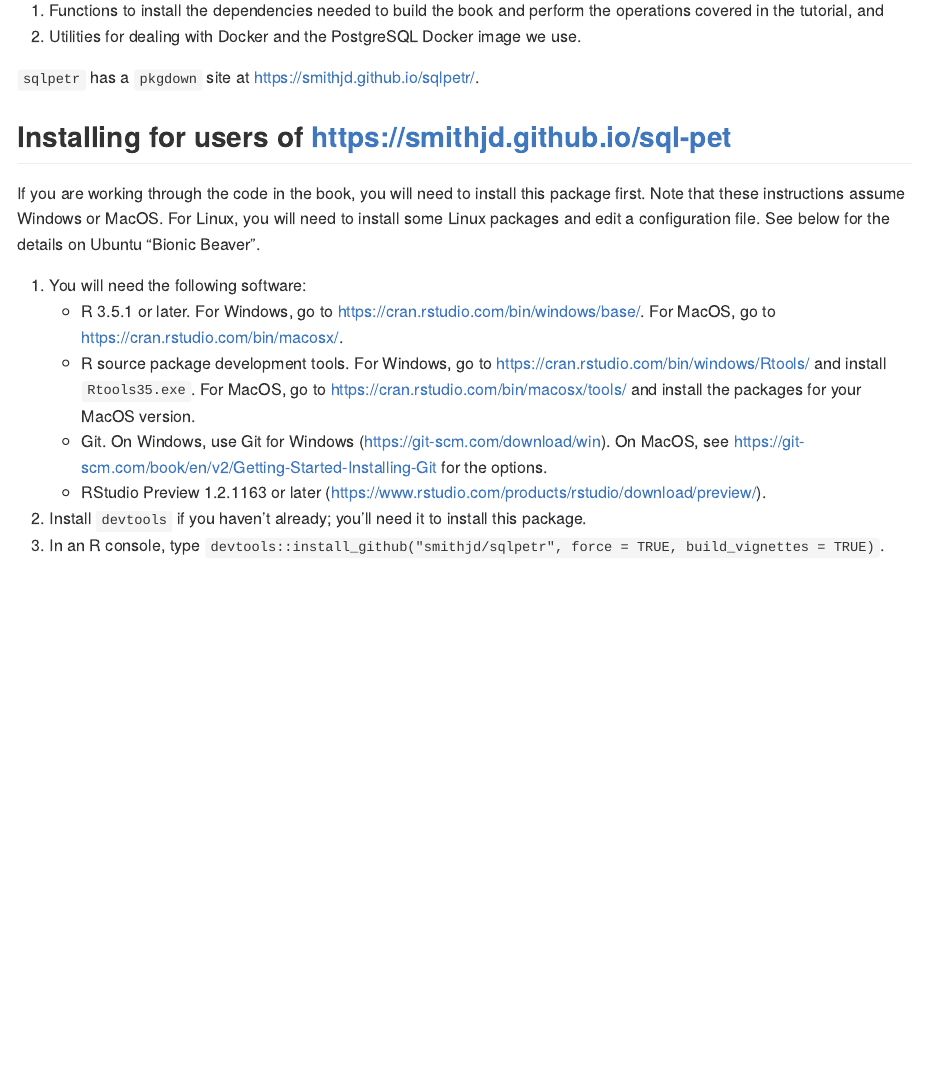
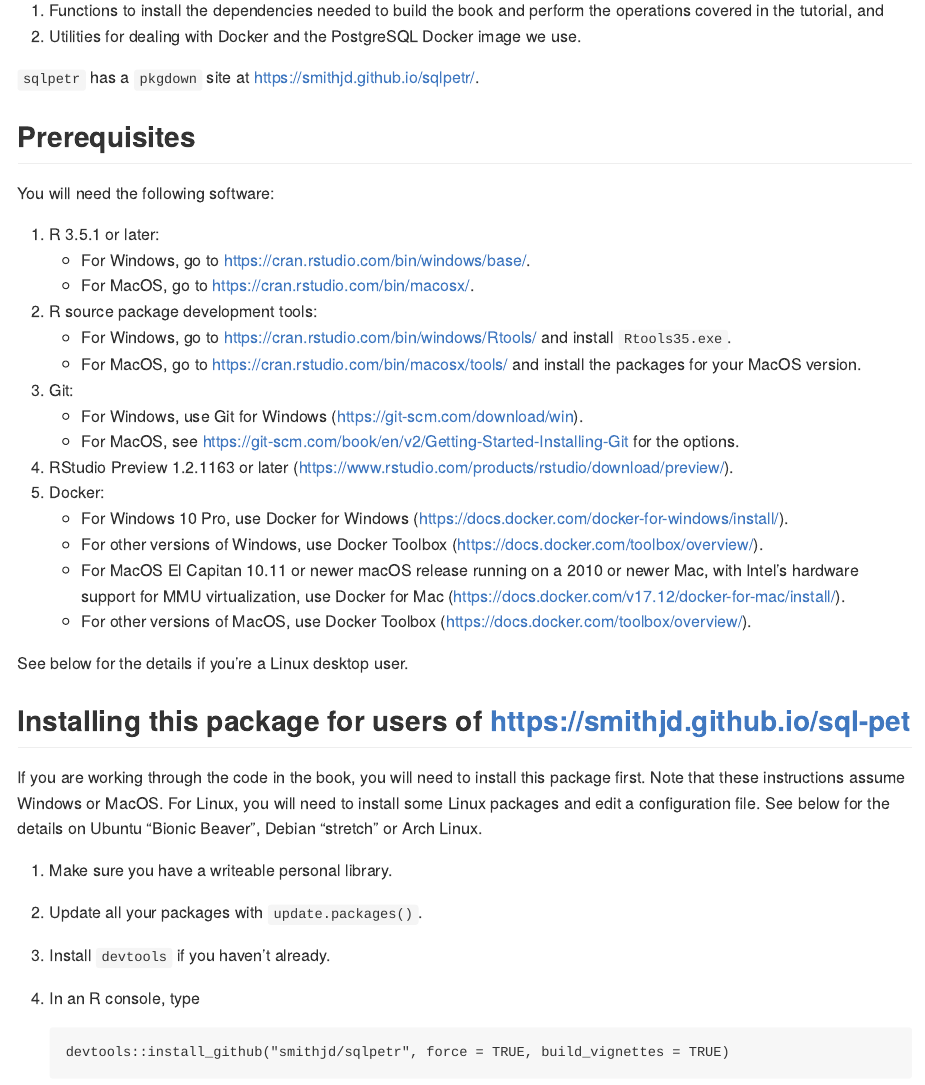
Before and after one commit to smithjd/sqlpetr, an R Markdown document (README.Rmd): the page in a window 1100 px wide, from 250 px down. The pictures show the output file README.md that the author committed with the source, drawn offline in the style of GitHub.

Commit message:
Windows / Mac doc updates

````diff
--- a/README.Rmd
+++ b/README.Rmd
@@ -15,17 +15,38 @@
 
 `sqlpetr` has a `pkgdown` site at <https://smithjd.github.io/sqlpetr/>.
 
-## Installing for users of <https://smithjd.github.io/sql-pet>
-If you are working through the code in the book, you will need to install this package first. Note that these instructions assume Windows or MacOS. For Linux, you will need to install some Linux packages and edit a configuration file. See below for the details on Ubuntu "Bionic Beaver".
+## Prerequisites
+You will need the following software:
 
-1. You will need the following software:
-    * R 3.5.1 or later. For Windows, go to <https://cran.rstudio.com/bin/windows/base/>. For MacOS, go to <https://cran.rstudio.com/bin/macosx/>.
-    * R source package development tools. For Windows, go to <https://cran.rstudio.com/bin/windows/Rtools/> and install `Rtools35.exe`. For MacOS, go to <https://cran.rstudio.com/bin/macosx/tools/> and install the packages for your MacOS version.
-    * Git. On Windows, use Git for Windows (https://git-scm.com/download/win). On MacOS, see <https://git-scm.com/book/en/v2/Getting-Started-Installing-Git> for the options.
-    * RStudio Preview 1.2.1163 or later (<https://www.rstudio.com/products/rstudio/download/preview/>).
-2. Install `devtools` if you haven't already; you'll need it to install this package.
+1. R 3.5.1 or later:
+    * For Windows, go to <https://cran.rstudio.com/bin/windows/base/>.
+    * For MacOS, go to <https://cran.rstudio.com/bin/macosx/>.
+2. R source package development tools:
+    * For Windows, go to <https://cran.rstudio.com/bin/windows/Rtools/> and install `Rtools35.exe`.
+    * For MacOS, go to <https://cran.rstudio.com/bin/macosx/tools/> and install the packages for your MacOS version.
+3. Git:
+    * For Windows, use Git for Windows (https://git-scm.com/download/win).
+    * For MacOS, see <https://git-scm.com/book/en/v2/Getting-Started-Installing-Git> for the options.
+4. RStudio Preview 1.2.1163 or later (<https://www.rstudio.com/products/rstudio/download/preview/>).
+5. Docker:
+    * For Windows 10 Pro, use Docker for Windows (<https://docs.docker.com/docker-for-windows/install/>).
+    * For other versions of Windows, use Docker Toolbox (<https://docs.docker.com/toolbox/overview/>).
+    * For MacOS El Capitan 10.11 or newer macOS release running on a 2010 or newer Mac, with Intel’s hardware support for MMU virtualization, use Docker for Mac (<https://docs.docker.com/v17.12/docker-for-mac/install/>).
+    * For other versions of MacOS, use Docker Toolbox (<https://docs.docker.com/toolbox/overview/>).
+
+See below for the details if you're a Linux desktop user.
+
+## Installing this package for users of <https://smithjd.github.io/sql-pet>
+If you are working through the code in the book, you will need to install this package first. Note that these instructions assume Windows or MacOS. For Linux, you will need to install some Linux packages and edit a configuration file. See below for the details on Ubuntu "Bionic Beaver", Debian "stretch" or Arch Linux.
+
+1. Make sure you have a writeable personal library.
+2. Update all your packages with `update.packages()`.
+3. Install `devtools` if you haven't already.
 3. In an R console, type
-`devtools::install_github("smithjd/sqlpetr", force = TRUE, build_vignettes = TRUE)`.
+
+    ```
+    devtools::install_github("smithjd/sqlpetr", force = TRUE, build_vignettes = TRUE)
+    ```
 
 ## Developer workflow
 If you're working as a developer of this package or the book, you'll need to install more dependencies. To do that:
````
Also changed, not shown: README.md.
